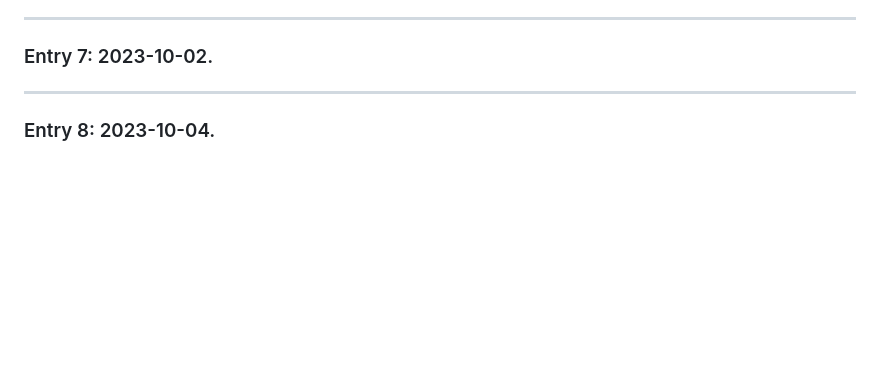
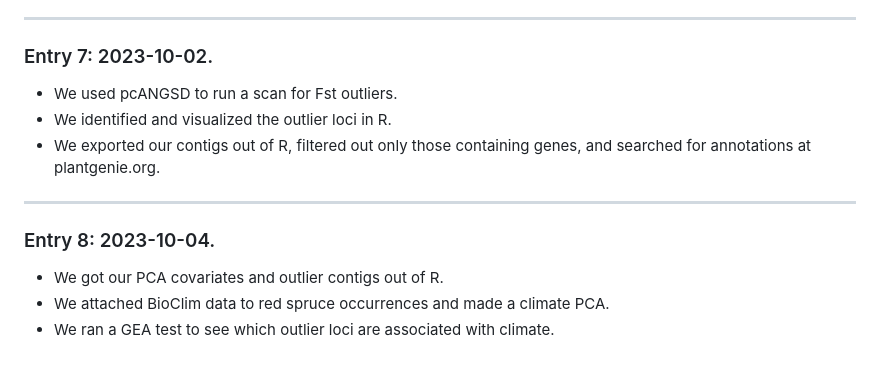
Before and after one commit to noraheaphy/ecological_genomics_2023, a Markdown page: PopGenomics/PopulationGenomics_Notebook.md, the part around the change. Rendered like a GitHub page; blank space fills up the shorter version.

```diff
--- a/PopGenomics/PopulationGenomics_Notebook.md
+++ b/PopGenomics/PopulationGenomics_Notebook.md
@@ -90,9 +90,16 @@
 
 ### Entry 7: 2023-10-02.
 
+- We used pcANGSD to run a scan for Fst outliers.
+- We identified and visualized the outlier loci in R.
+- We exported our contigs out of R, filtered out only those containing genes, and searched for annotations at plantgenie.org.
 
 ------------------------------------------------------------------------
 
 <div id='id-section8'/>
 
 ### Entry 8: 2023-10-04.
+
+-  We got our PCA covariates and outlier contigs out of R.
+-  We attached BioClim data to red spruce occurrences and made a climate PCA.
+-  We ran a GEA test to see which outlier loci are associated with climate.
```
